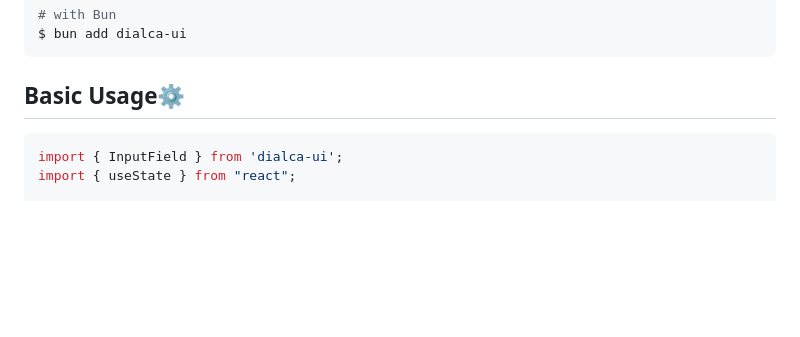
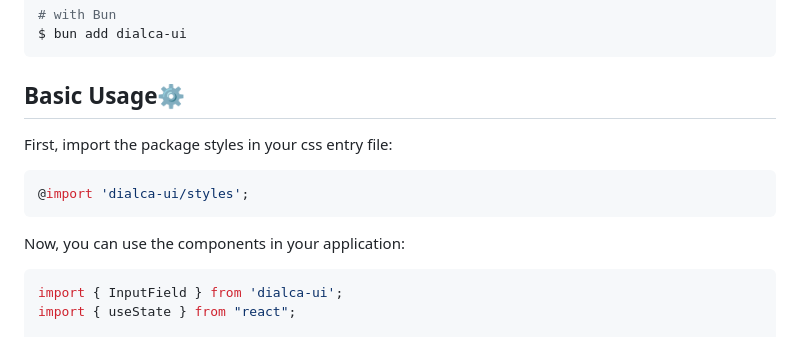
Before and after one commit to Diego17cp/dialca-ui, a Markdown page: README.md, the part around the change. Drawn GitHub-style; blank space fills up the shorter version.

Commit message:
feat(README): Add basic usage instructions for importing package styles

````diff
--- a/README.md
+++ b/README.md
@@ -42,6 +42,14 @@ $ pnpm add dialca-ui
 $ bun add dialca-ui
 ```
 <h2 id="usage">Basic Usage⚙️</h2>
+
+First, import the package styles in your css entry file:
+
+```css
+@import 'dialca-ui/styles';
+```
+
+Now, you can use the components in your application:
 
 ```tsx
 import { InputField } from 'dialca-ui';
````
